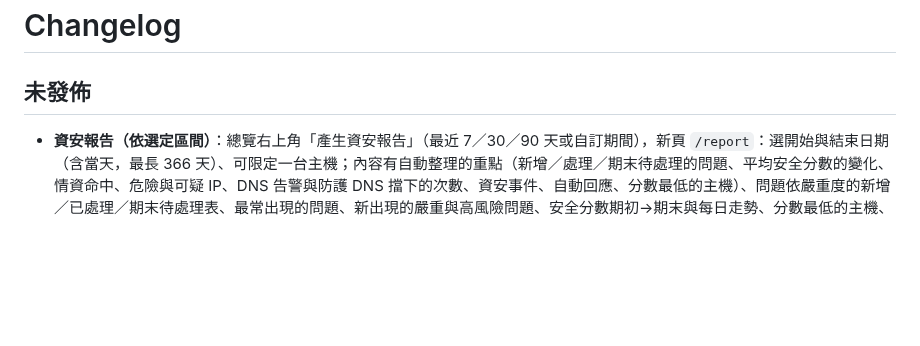
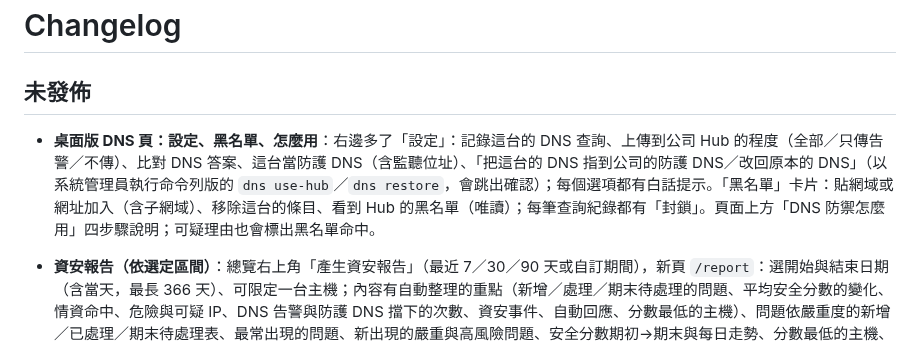
Before and after one commit to markku636/ai-security-monitor, a Markdown page: CHANGELOG.md, the part around the change. Drawn GitHub-style; blank space fills up the shorter version.

```diff
--- a/CHANGELOG.md
+++ b/CHANGELOG.md
@@ -2,6 +2,7 @@
 
 ## 未發佈
 
+- **桌面版 DNS 頁：設定、黑名單、怎麼用**：右邊多了「設定」：記錄這台的 DNS 查詢、上傳到公司 Hub 的程度（全部／只傳告警／不傳）、比對 DNS 答案、這台當防護 DNS（含監聽位址）、「把這台的 DNS 指到公司的防護 DNS／改回原本的 DNS」（以系統管理員執行命令列版的 `dns use-hub`／`dns restore`，會跳出確認）；每個選項都有白話提示。「黑名單」卡片：貼網域或網址加入（含子網域）、移除這台的條目、看到 Hub 的黑名單（唯讀）；每筆查詢紀錄都有「封鎖」。頁面上方「DNS 防禦怎麼用」四步驟說明；可疑理由也會標出黑名單命中。
 - **資安報告（依選定區間）**：總覽右上角「產生資安報告」（最近 7／30／90 天或自訂期間），新頁 `/report`：選開始與結束日期（含當天，最長 366 天）、可限定一台主機；內容有自動整理的重點（新增／處理／期末待處理的問題、平均安全分數的變化、情資命中、危險與可疑 IP、DNS 告警與防護 DNS 擋下的次數、資安事件、自動回應、分數最低的主機）、問題依嚴重度的新增／已處理／期末待處理表、最常出現的問題、新出現的嚴重與高風險問題、安全分數期初→期末與每日走勢、分數最低的主機、情資來源命中與危險 IP（含 IP 備註）、DNS 被擋最多的網域、資安事件、封鎖與遠端動作、MITRE ATT&CK 技術。可以「列印／存成 PDF」（列印時自動換成淺色、隱藏側欄）或「下載 Markdown」；API `GET /api/v1/report?from=&to=[&agent_id=][&format=md|json][&lang=]`（管理員或 read 權杖）。
 - **情資可以逐一手動更新**：Hub「威脅情資」每個 Hub 會下載的來源（例 CISA KEV、各黑名單）在「Hub 最後同步」欄多了「立即更新」，每一區標題旁有「這一區全部更新」；按下就不管更新間隔馬上向廠商下載，並叫所有主機下次心跳改用新的。線上 API 類（EPSS、NVD、OSV、AbuseIPDB 等）原本只寫「不鏡像」，改成說明「掃描時即時查詢／查詢時即時取得」：沒有清單可下載，本來就是最新的。API：`POST /api/v1/admin/feeds/sync` 可帶 `only: [來源 id]`。
 - **Windows 一鍵開啟各程式的網路流量**：桌面版「流量與效能」量不到各程式流量時，多了「開啟各程式流量」按鈕（跳一次 Windows UAC），背景服務改成「登入時以系統管理員權限啟動」的排程工作（仍用自己的設定目錄、取代 HKCU Run，之後登入不再詢問），就會開始記錄各程式的流量並回報 Hub。命令列：`ai-security-monitor service install --admin-at-logon --yes`（關閉：`service uninstall --admin-at-logon --yes`，換回一般的登入啟動）；`service status` 會顯示是否開啟；更新後的重新啟動也會用排程工作。帳號要是系統管理員群組成員。設定頁的「背景自動回報」也會顯示這個狀態。
```
Also changed, not shown: docs/images/windows-desktop-dns.png, 4 other files.
